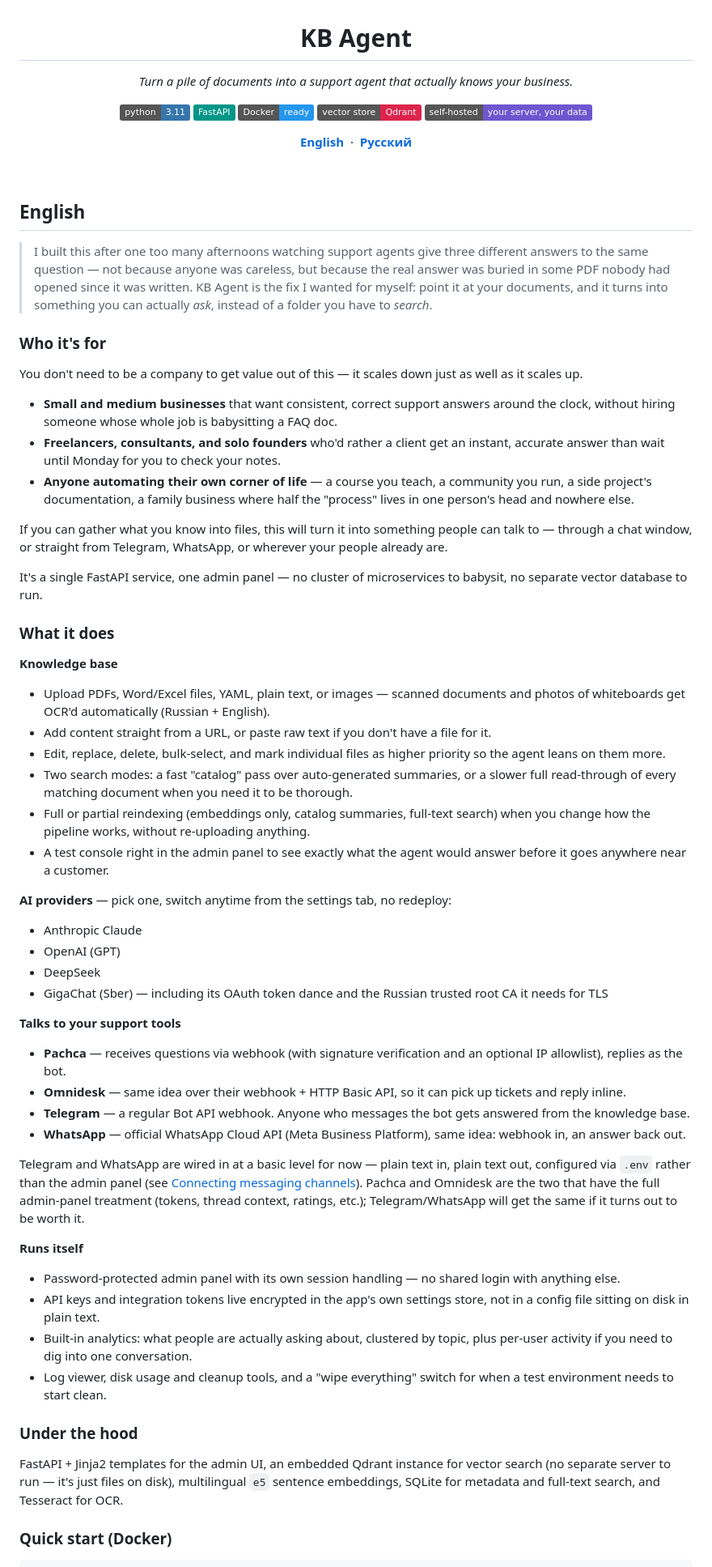
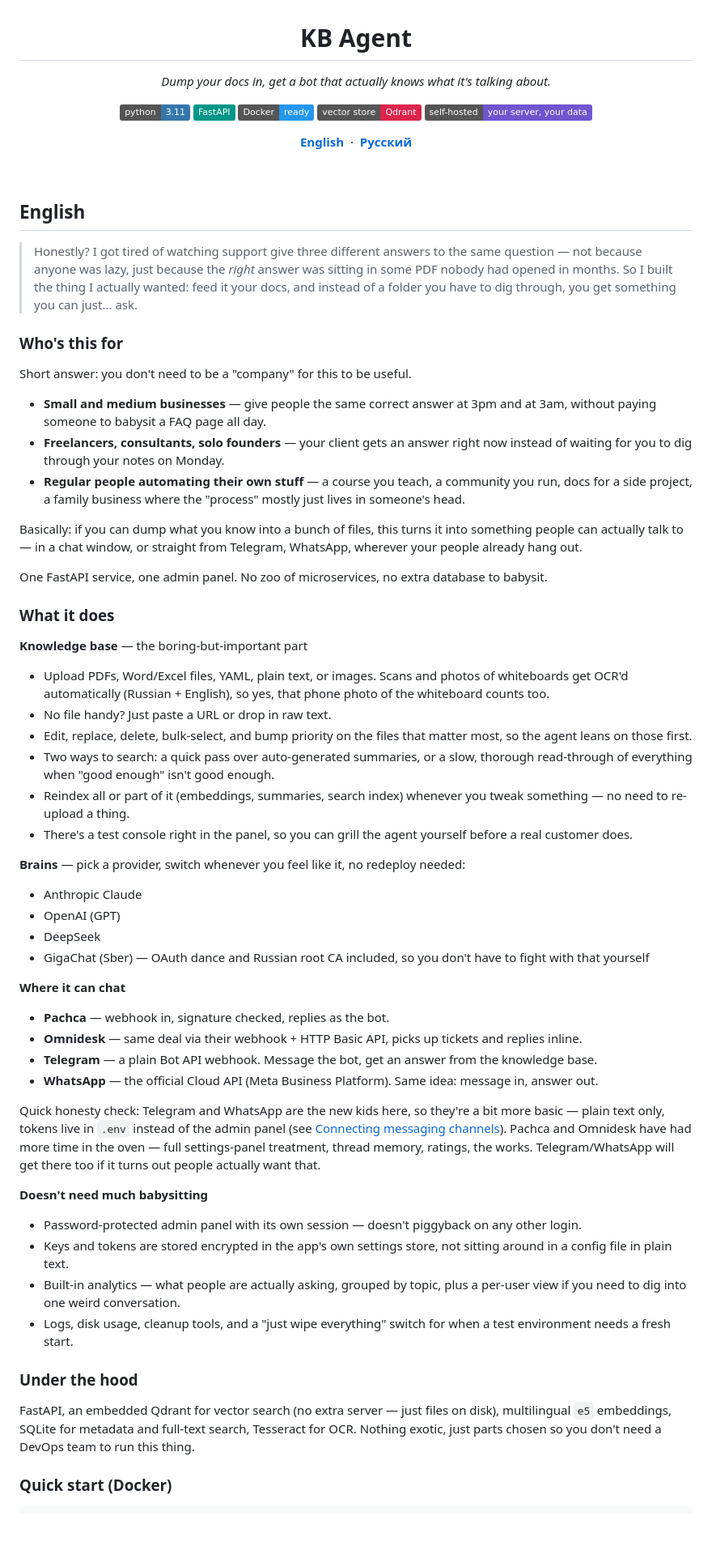
Before and after one commit to Krauzersan/kb-agent-v2, a Markdown page: README.md, the part around one of its changes. Shown at 81% size. Drawn GitHub-style; badges without logos; blank space fills up the shorter version.

Commit message:
Loosen up README tone — less corporate, more like a person wrote it

```diff
--- a/README.md
+++ b/README.md
@@ -1,5 +1,5 @@
 <h1 align="center">KB Agent</h1>
-<p align="center"><em>Turn a pile of documents into a support agent that actually knows your business.</em></p>
+<p align="center"><em>Dump your docs in, get a bot that actually knows what it's talking about.</em></p>
 
 <p align="center">
   <img alt="Python" src="https://img.shields.io/badge/python-3.11-3776AB?logo=python&logoColor=white">
@@ -16,53 +16,53 @@
 <a id="english"></a>
 ## English
 
-> I built this after one too many afternoons watching support agents give three different answers to the same question — not because anyone was careless, but because the real answer was buried in some PDF nobody had opened since it was written. KB Agent is the fix I wanted for myself: point it at your documents, and it turns into something you can actually *ask*, instead of a folder you have to *search*.
+> Honestly? I got tired of watching support give three different answers to the same question — not because anyone was lazy, just because the *right* answer was sitting in some PDF nobody had opened in months. So I built the thing I actually wanted: feed it your docs, and instead of a folder you have to dig through, you get something you can just... ask.
 
-### Who it's for
+### Who's this for
 
-You don't need to be a company to get value out of this — it scales down just as well as it scales up.
+Short answer: you don't need to be a "company" for this to be useful.
 
-- **Small and medium businesses** that want consistent, correct support answers around the clock, without hiring someone whose whole job is babysitting a FAQ doc.
-- **Freelancers, consultants, and solo founders** who'd rather a client get an instant, accurate answer than wait until Monday for you to check your notes.
-- **Anyone automating their own corner of life** — a course you teach, a community you run, a side project's documentation, a family business where half the "process" lives in one person's head and nowhere else.
+- **Small and medium businesses** — give people the same correct answer at 3pm and at 3am, without paying someone to babysit a FAQ page all day.
+- **Freelancers, consultants, solo founders** — your client gets an answer right now instead of waiting for you to dig through your notes on Monday.
+- **Regular people automating their own stuff** — a course you teach, a community you run, docs for a side project, a family business where the "process" mostly just lives in someone's head.
 
-If you can gather what you know into files, this will turn it into something people can talk to — through a chat window, or straight from Telegram, WhatsApp, or wherever your people already are.
+Basically: if you can dump what you know into a bunch of files, this turns it into something people can actually talk to — in a chat window, or straight from Telegram, WhatsApp, wherever your people already hang out.
 
-It's a single FastAPI service, one admin panel — no cluster of microservices to babysit, no separate vector database to run.
+One FastAPI service, one admin panel. No zoo of microservices, no extra database to babysit.
 
 ### What it does
 
-**Knowledge base**
-- Upload PDFs, Word/Excel files, YAML, plain text, or images — scanned documents and photos of whiteboards get OCR'd automatically (Russian + English).
-- Add content straight from a URL, or paste raw text if you don't have a file for it.
-- Edit, replace, delete, bulk-select, and mark individual files as higher priority so the agent leans on them more.
-- Two search modes: a fast "catalog" pass over auto-generated summaries, or a slower full read-through of every matching document when you need it to be thorough.
-- Full or partial reindexing (embeddings only, catalog summaries, full-text search) when you change how the pipeline works, without re-uploading anything.
-- A test console right in the admin panel to see exactly what the agent would answer before it goes anywhere near a customer.
+**Knowledge base** — the boring-but-important part
+- Upload PDFs, Word/Excel files, YAML, plain text, or images. Scans and photos of whiteboards get OCR'd automatically (Russian + English), so yes, that phone photo of the whiteboard counts too.
+- No file handy? Just paste a URL or drop in raw text.
+- Edit, replace, delete, bulk-select, and bump priority on the files that matter most, so the agent leans on those first.
+- Two ways to search: a quick pass over auto-generated summaries, or a slow, thorough read-through of everything when "good enough" isn't good enough.
+- Reindex all or part of it (embeddings, summaries, search index) whenever you tweak something — no need to re-upload a thing.
+- There's a test console right in the panel, so you can grill the agent yourself before a real customer does.
 
-**AI providers** — pick one, switch anytime from the settings tab, no redeploy:
+**Brains** — pick a provider, switch whenever you feel like it, no redeploy needed:
 - Anthropic Claude
 - OpenAI (GPT)
 - DeepSeek
-- GigaChat (Sber) — including its OAuth token dance and the Russian trusted root CA it needs for TLS
+- GigaChat (Sber) — OAuth dance and Russian root CA included, so you don't have to fight with that yourself
 
-**Talks to your support tools**
-- **Pachca** — receives questions via webhook (with signature verification and an optional IP allowlist), replies as the bot.
-- **Omnidesk** — same idea over their webhook + HTTP Basic API, so it can pick up tickets and reply inline.
-- **Telegram** — a regular Bot API webhook. Anyone who messages the bot gets answered from the knowledge base.
-- **WhatsApp** — official WhatsApp Cloud API (Meta Business Platform), same idea: webhook in, an answer back out.
+**Where it can chat**
+- **Pachca** — webhook in, signature checked, replies as the bot.
+- **Omnidesk** — same deal via their webhook + HTTP Basic API, picks up tickets and replies inline.
+- **Telegram** — a plain Bot API webhook. Message the bot, get an answer from the knowledge base.
+- **WhatsApp** — the official Cloud API (Meta Business Platform). Same idea: message in, answer out.
 
-Telegram and WhatsApp are wired in at a basic level for now — plain text in, plain text out, configured via `.env` rather than the admin panel (see [Connecting messaging channels](#connecting-messaging-channels)). Pachca and Omnidesk are the two that have the full admin-panel treatment (tokens, thread context, ratings, etc.); Telegram/WhatsApp will get the same if it turns out to be worth it.
+Quick honesty check: Telegram and WhatsApp are the new kids here, so they're a bit more basic — plain text only, tokens live in `.env` instead of the admin panel (see [Connecting messaging channels](#connecting-messaging-channels)). Pachca and Omnidesk have had more time in the oven — full settings-panel treatment, thread memory, ratings, the works. Telegram/WhatsApp will get there too if it turns out people actually want that.
 
-**Runs itself**
-- Password-protected admin panel with its own session handling — no shared login with anything else.
-- API keys and integration tokens live encrypted in the app's own settings store, not in a config file sitting on disk in plain text.
-- Built-in analytics: what people are actually asking about, clustered by topic, plus per-user activity if you need to dig into one conversation.
-- Log viewer, disk usage and cleanup tools, and a "wipe everything" switch for when a test environment needs to start clean.
+**Doesn't need much babysitting**
+- Password-protected admin panel with its own session — doesn't piggyback on any other login.
+- Keys and tokens are stored encrypted in the app's own settings store, not sitting around in a config file in plain text.
+- Built-in analytics — what people are actually asking, grouped by topic, plus a per-user view if you need to dig into one weird conversation.
+- Logs, disk usage, cleanup tools, and a "just wipe everything" switch for when a test environment needs a fresh start.
 
 ### Under the hood
 
-FastAPI + Jinja2 templates for the admin UI, an embedded Qdrant instance for vector search (no separate server to run — it's just files on disk), multilingual `e5` sentence embeddings, SQLite for metadata and full-text search, and Tesseract for OCR.
+FastAPI, an embedded Qdrant for vector search (no extra server — just files on disk), multilingual `e5` embeddings, SQLite for metadata and full-text search, Tesseract for OCR. Nothing exotic, just parts chosen so you don't need a DevOps team to run this thing.
 
 ### Quick start (Docker)
 
```
Also changed, not shown: other parts of README.md (+28 -28 lines).
